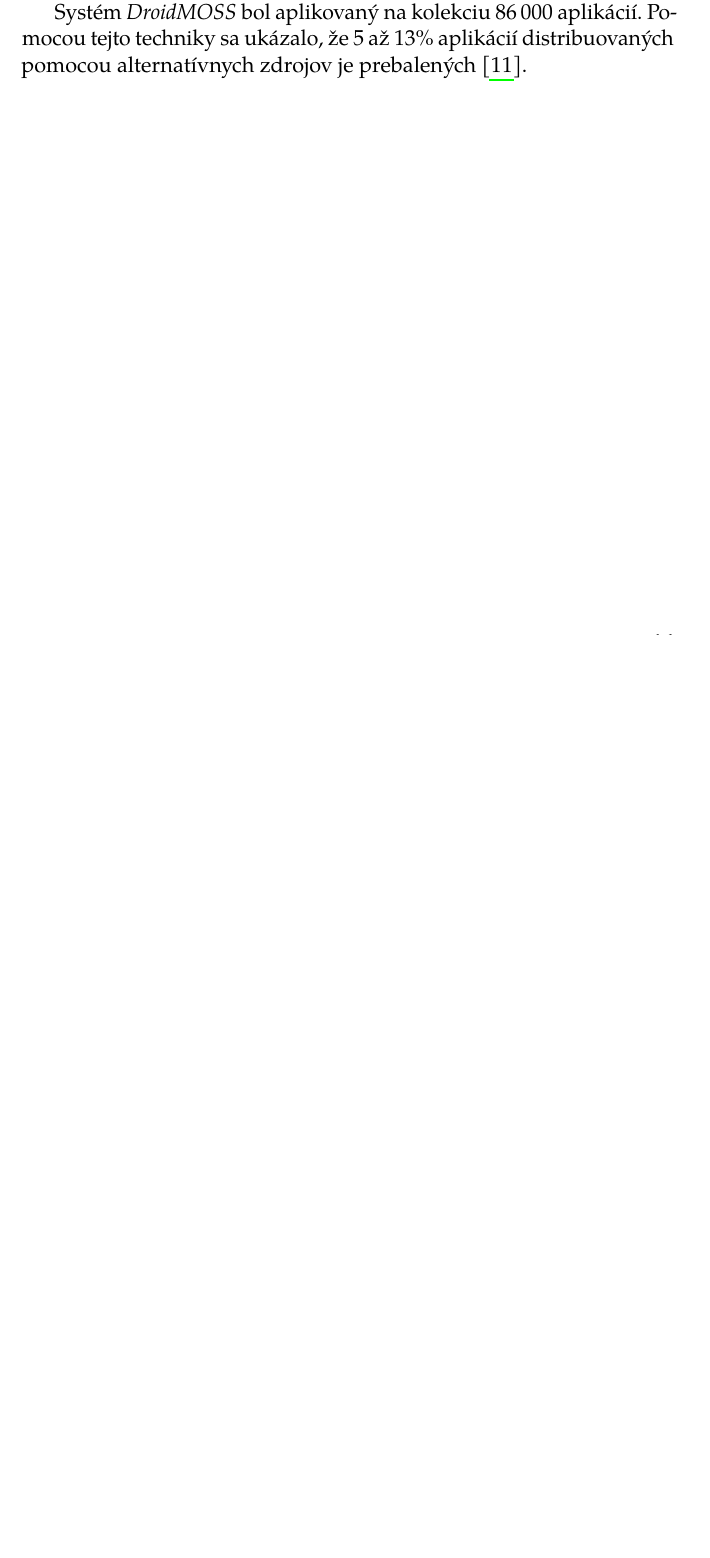
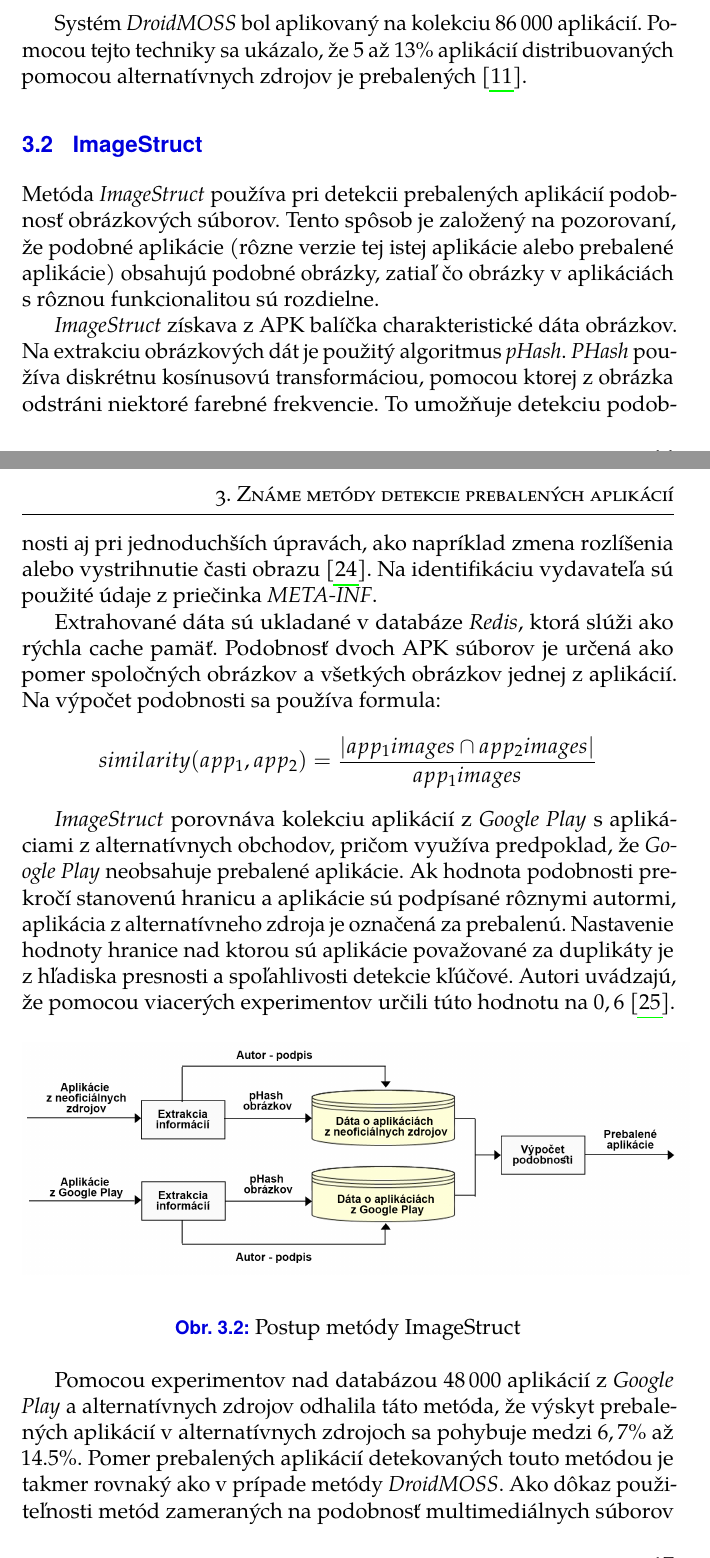
Before and after one commit to MartinStyk/MasterThesis, a LaTeX thesis (thesis.tex, which reads chapters/repackaging_zname_metody.tex): part of page 22 of 25 before the commit and two parts of pages 22 and 23 of 27 after it, the two joined at a grey line, cut so that both start at the same text, the shorter picture padded with empty space. Compiled offline with pdfLaTeX.

Commit message:
ImageStruct repackage detection + pictures

```diff
--- a/chapters/repackaging_zname_metody.tex
+++ b/chapters/repackaging_zname_metody.tex
@@ -32,6 +32,3 @@ Druhý krok spočíva vo vygenerovaní unikátneho identifikátoru každej aplik
 Vytvorenie identifikátoru pomocou hashovania celého kódu aplikácie môže byť efektívne použité na overenie úplnej zhody dvoch aplikácií. Tento postup však nie je možné aplikovať pri určení podobnosti aplikácií.  Z tohto dôvodu využíva \zv{DroidMOSS} špeciálnu hashovaciu techniku \zv{fuzzy hashing} \cite{fuzzyHashing}. Namiesto vytvorenia identifikátoru celej sekvencie inštrukcií, je táto sekvencia najprv rozdelená na kratšie časti. Následne je každá z týchto častí hashovaná osobitne. Na vyhodnotenie podobnosti aplikácií sú použité identifikátory (hashe) týchto kratších sekvencií.
 
 
-Posledným krokom je párové porovnanie aplikácií. Prvé dva kroky sú vykonané pre každú aplikáciu bez ohľadu na jej pôvod a zdroj. V poslednom kroku sú aplikácie rozdelené do dvoch skupín. Jedna skupina obsahuje aplikácie z \zv{Google Play Store}, druhá aplikácie z neoficiálnych zdrojov.  \zv{DroidMOSS} využíva silný predpoklad, že aplikácie pochádzajúce z \zv{Google Play Store} nie sú prebalené.
-Aplikácie z rozdielnych skupín sú vzájomne porovnané. Výsledok porovnania pre každú dvojicu je číselná hodnota vyjadrujúca podobnosť aplikácií. Podobnosť dvoch aplikácií sa vyhodnocuje na základe zhody identifikátorov sekvencií inštrukcií. V prípade, že sú časti kódu identické, ich hash je rovnaký. Použitá technika umožňuje efektívne lokalizovať zmeny vykonané v prebalených aplikáciách.
-Na vyhodnotenie podobnosti je použitý algoritmus navrhnutý pomocou techniky dynamického programovania. Podobnosť aplikácií je určená ako minimálna vzdialenosť medzi identifikátormi dvoch sekvencii inštrukcií.  Vzdialenosť je reprezentovaná počtom úprav potrebných na pretvorenie identifikátora jednej sekvencie na identifikátor druhej sekvencie. Ak vypočítaná podobnosť presiahne definovanú hranicu a porovnávané aplikácie sú podpísané rôznymi vydavateľmi, aplikácia ktorá nepochádza z \zv{Google Play Store} je označená za prebalenú.
@@ -38,2 +43,32 @@ Na vyhodnotenie podobnosti je použitý algoritmus navrhnutý pomocou techniky d
+  \label{fig:strukturaApk}
+\end{figure}
+
 
 Systém \zv{DroidMOSS} bol aplikovaný na kolekciu $86\,000$ aplikácií. Pomocou tejto techniky sa ukázalo, že $5$ až $13\%$  aplikácií distribuovaných pomocou alternatívnych zdrojov je prebalených~\cite{DetectingRepackagedZhou}.
+
+
+\section{ImageStruct}
+Metóda \zv{ImageStruct} používa pri detekcii prebalených aplikácií podobnosť obrázkových súborov. Tento spôsob je založený na pozorovaní, že podobné aplikácie (rôzne verzie tej istej aplikácie alebo prebalené aplikácie) obsahujú podobné obrázky, zatiaľ čo obrázky v aplikáciách s rôznou funkcionalitou sú rozdielne.
+
+
+\zv{ImageStruct} získava z APK balíčka charakteristické dáta obrázkov. Na extrakciu obrázkových dát je použitý algoritmus \zv{pHash}. \zv{PHash} používa diskrétnu kosínusovú transformáciou, pomocou ktorej z obrázka odstráni niektoré farebné frekvencie. To umožňuje detekciu podobnosti aj pri jednoduchších úpravách, ako napríklad zmena rozlíšenia alebo vystrihnutie časti obrazu~\cite{pHash}. Na identifikáciu vydavateľa sú použité údaje z priečinka \cesta{META-INF}.
+
+
+Extrahované dáta sú ukladané v databáze \zv{Redis}, ktorá slúži ako rýchla cache pamäť.
+Podobnosť dvoch APK súborov je určená ako pomer spoločných obrázkov a všetkých obrázkov jednej z aplikácií. Na výpočet podobnosti sa používa formula:
+\[ similarity(app_1, app_2) = \frac{|app_{1}images \cap app_{2}images|} { app_{1}images} \]
+
+
+\zv{ImageStruct}  porovnáva kolekciu aplikácií z \zv{Google Play} s aplikáciami z alternatívnych obchodov, pričom využíva predpoklad, že \zv{Google Play} neobsahuje prebalené aplikácie. Ak hodnota podobnosti prekročí stanovenú hranicu a aplikácie sú podpísané rôznymi autormi, aplikácia z alternatívneho zdroja je označená za prebalenú.
+Nastavenie hodnoty hranice nad ktorou sú aplikácie považované za duplikáty je z hľadiska presnosti a spoľahlivosti detekcie kľúčové. Autori uvádzajú, že pomocou viacerých experimentov určili túto hodnotu na $0,6$~\cite{ImageStruct}.
+
+\begin{figure}[htb]
+  \begin{center}
+    \includegraphics[width=130mm]{images/ImageStruct.png}
+  \end{center}
+  \caption{Postup metódy ImageStruct}
+  \label{fig:strukturaApk}
+\end{figure}
+
+Pomocou experimentov nad databázou $48\,000$ aplikácií z \zv{Google Play} a alternatívnych zdrojov odhalila táto metóda, že výskyt prebalených aplikácií v alternatívnych zdrojoch sa pohybuje medzi $6,7 \%$ až $14.5 \%$.
+Pomer prebalených aplikácií detekovaných touto metódou je takmer rovnaký ako v prípade metódy \zv{DroidMOSS}. Ako dôkaz použiteľnosti metód zameraných na podobnosť multimediálnych súborov bolo v rámci experimentov vykonané porovnanie hodnôt podobnosti určených metódou \zv{ImageStruct} a metódou \zv{AndroGuard}, ktorá využíva podobnosť zdrojového kódu. Výsledky ukazujú, že medzi týmito postupmi existuje silná korelácia~\cite{ImageStruct}.
```
Also changed, not shown: bibliografie.bib (+23 -0 lines), images/DroidMoss.png (added), images/ImageStruct.png (added), chapters/repackaging_zname_metody.tex (8 more changed lines), 2 other files.
